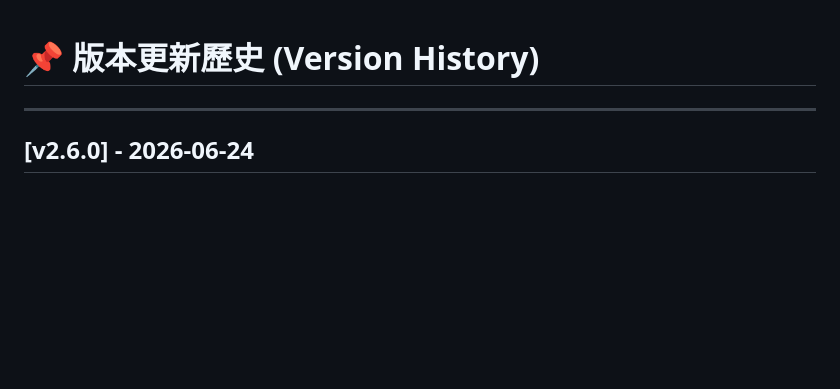
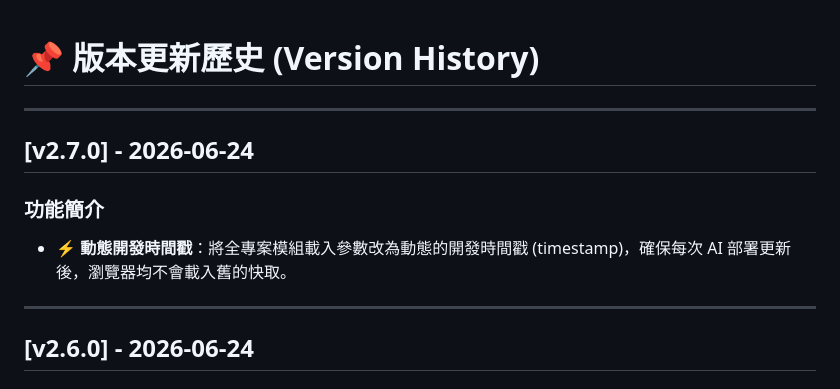
Before and after one commit to Flash2u/backgammon, a Markdown page: version.md, the part around the change. Drawn GitHub-style; blank space fills up the shorter version.

Commit message:
升級至 v2.7.0：引入動態開發時間戳參數以徹底防範瀏覽器模組快取問題

```diff
--- a/version.md
+++ b/version.md
@@ -1,4 +1,10 @@
 # 📌 版本更新歷史 (Version History)
+
+---
+
+## [v2.7.0] - 2026-06-24
+### 功能簡介
+* ⚡ **動態開發時間戳**：將全專案模組載入參數改為動態的開發時間戳 (timestamp)，確保每次 AI 部署更新後，瀏覽器均不會載入舊的快取。
 
 ---
 
```
